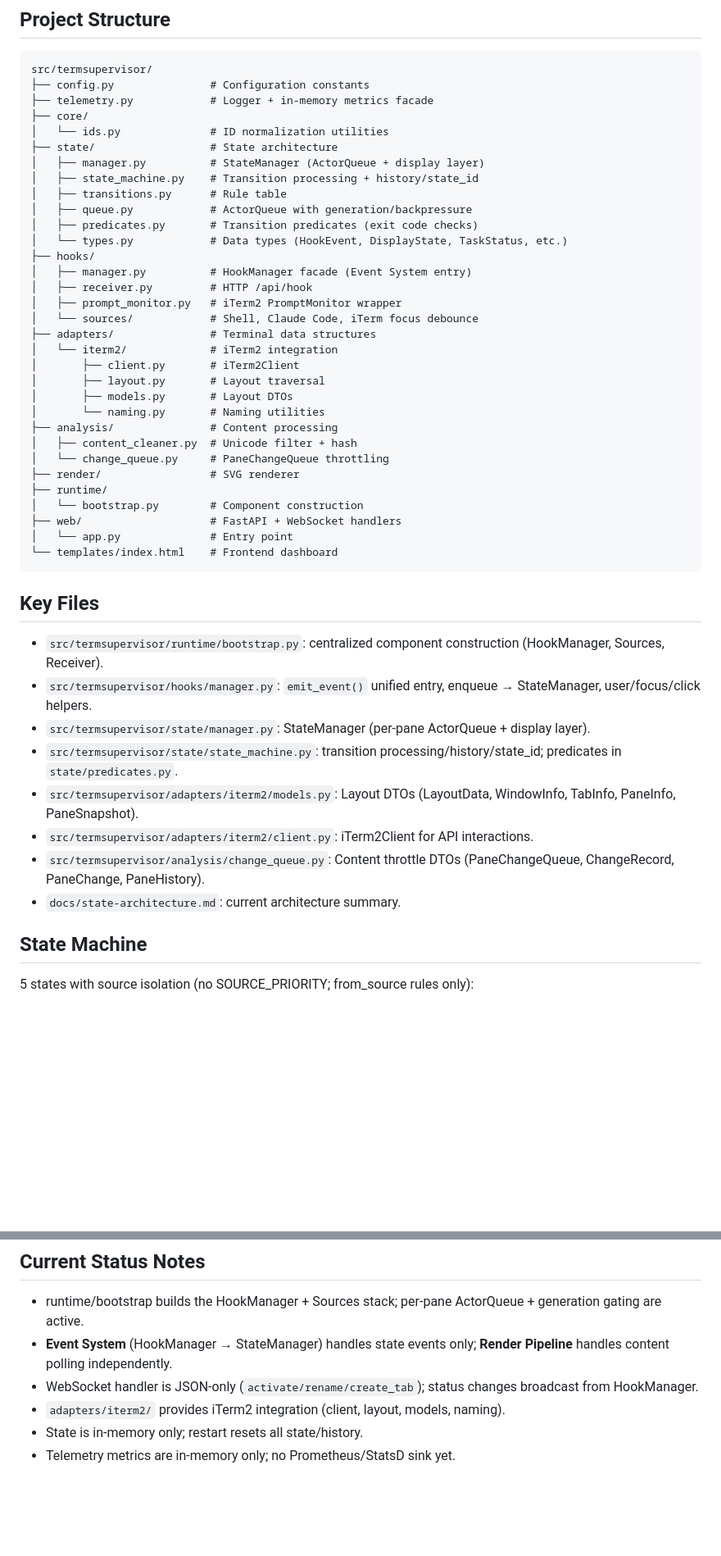
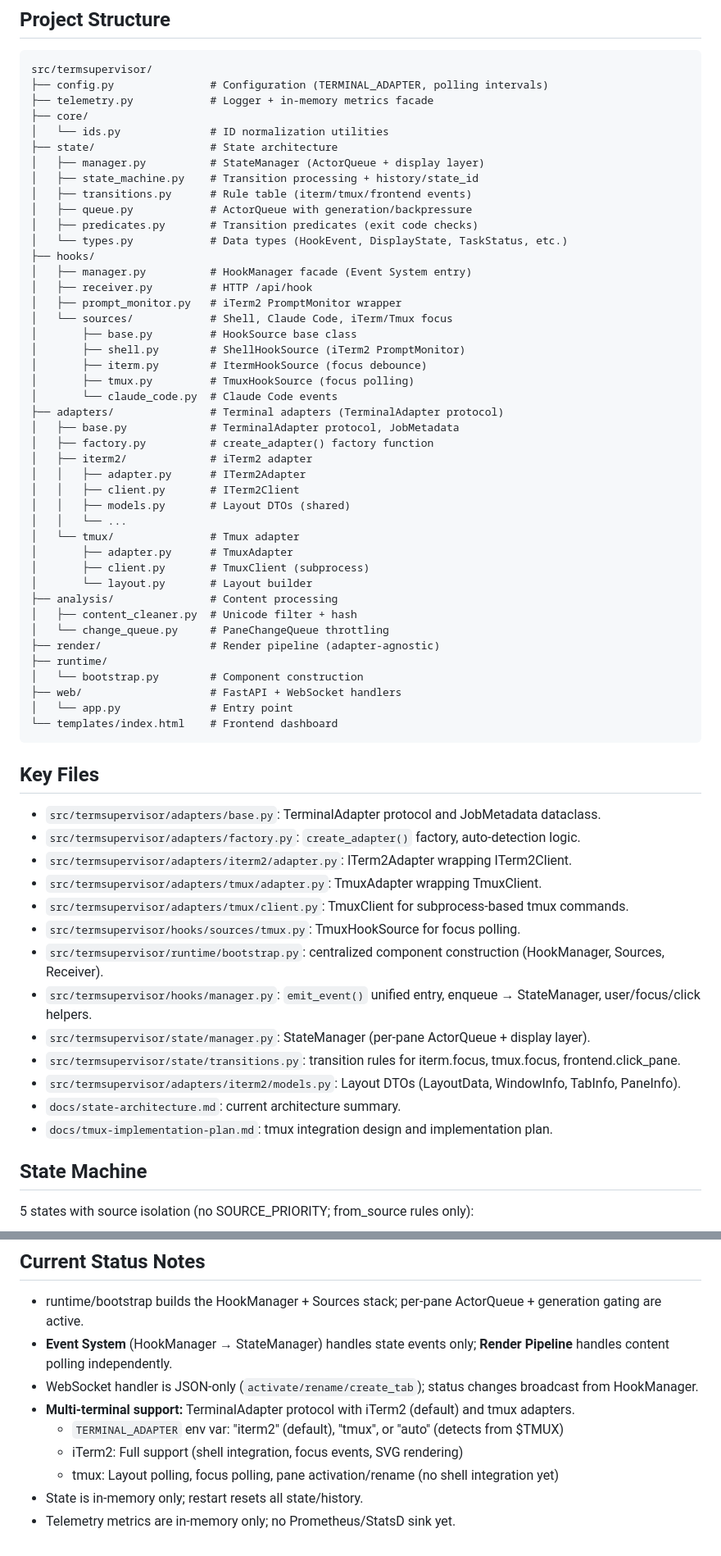
Before and after one commit to Lin-Guanguo/TermSupervisor, a Markdown page: AGENTS.md, 2 parts joined by grey strips. Shown at 82% size. Drawn GitHub-style; blank space fills up the shorter version.

Commit message:
docs: update documentation for tmux integration
- Update AGENTS.md (CLAUDE.md) with new architecture
  - Document TerminalAdapter protocol and adapters
  - Add tmux-related files to project structure
  - Update key files list with adapter components
  - Update state machine rules to include tmux.focus
  - Document TERMINAL_ADAPTER configuration
- Update tmux-implementation-plan.md with completion status

🤖 Generated with [Claude Code](https://claude.com/claude-code)

Co-Authored-By: Claude Opus 4.5 <noreply@anthropic.com>

````diff
--- a/AGENTS.md
+++ b/AGENTS.md
@@ -33,14 +34,14 @@ Dashboard: http://localhost:8765
 
 ```
 src/termsupervisor/
-├── config.py               # Configuration constants
+├── config.py               # Configuration (TERMINAL_ADAPTER, polling intervals)
 ├── telemetry.py            # Logger + in-memory metrics facade
 ├── core/
 │   └── ids.py              # ID normalization utilities
 ├── state/                  # State architecture
 │   ├── manager.py          # StateManager (ActorQueue + display layer)
 │   ├── state_machine.py    # Transition processing + history/state_id
-│   ├── transitions.py      # Rule table
+│   ├── transitions.py      # Rule table (iterm/tmux/frontend events)
 │   ├── queue.py            # ActorQueue with generation/backpressure
 │   ├── predicates.py       # Transition predicates (exit code checks)
 │   └── types.py            # Data types (HookEvent, DisplayState, TaskStatus, etc.)
@@ -48,17 +49,28 @@ src/termsupervisor/
 │   ├── manager.py          # HookManager facade (Event System entry)
 │   ├── receiver.py         # HTTP /api/hook
 │   ├── prompt_monitor.py   # iTerm2 PromptMonitor wrapper
-│   └── sources/            # Shell, Claude Code, iTerm focus debounce
-├── adapters/               # Terminal data structures
-│   └── iterm2/             # iTerm2 integration
-│       ├── client.py       # iTerm2Client
-│       ├── layout.py       # Layout traversal
-│       ├── models.py       # Layout DTOs
-│       └── naming.py       # Naming utilities
+│   └── sources/            # Shell, Claude Code, iTerm/Tmux focus
+│       ├── base.py         # HookSource base class
+│       ├── shell.py        # ShellHookSource (iTerm2 PromptMonitor)
+│       ├── iterm.py        # ItermHookSource (focus debounce)
+│       ├── tmux.py         # TmuxHookSource (focus polling)
+│       └── claude_code.py  # Claude Code events
+├── adapters/               # Terminal adapters (TerminalAdapter protocol)
+│   ├── base.py             # TerminalAdapter protocol, JobMetadata
+│   ├── factory.py          # create_adapter() factory function
+│   ├── iterm2/             # iTerm2 adapter
+│   │   ├── adapter.py      # ITerm2Adapter
+│   │   ├── client.py       # ITerm2Client
+│   │   ├── models.py       # Layout DTOs (shared)
+│   │   └── ...
+│   └── tmux/               # Tmux adapter
+│       ├── adapter.py      # TmuxAdapter
+│       ├── client.py       # TmuxClient (subprocess)
+│       └── layout.py       # Layout builder
 ├── analysis/               # Content processing
 │   ├── content_cleaner.py  # Unicode filter + hash
 │   └── change_queue.py     # PaneChangeQueue throttling
-├── render/                 # SVG renderer
+├── render/                 # Render pipeline (adapter-agnostic)
 ├── runtime/
 │   └── bootstrap.py        # Component construction
 ├── web/                    # FastAPI + WebSocket handlers
@@ -68,14 +80,19 @@ src/termsupervisor/
 
 ## Key Files
 
+- `src/termsupervisor/adapters/base.py`: TerminalAdapter protocol and JobMetadata dataclass.
+- `src/termsupervisor/adapters/factory.py`: `create_adapter()` factory, auto-detection logic.
+- `src/termsupervisor/adapters/iterm2/adapter.py`: ITerm2Adapter wrapping ITerm2Client.
+- `src/termsupervisor/adapters/tmux/adapter.py`: TmuxAdapter wrapping TmuxClient.
+- `src/termsupervisor/adapters/tmux/client.py`: TmuxClient for subprocess-based tmux commands.
+- `src/termsupervisor/hooks/sources/tmux.py`: TmuxHookSource for focus polling.
 - `src/termsupervisor/runtime/bootstrap.py`: centralized component construction (HookManager, Sources, Receiver).
 - `src/termsupervisor/hooks/manager.py`: `emit_event()` unified entry, enqueue → StateManager, user/focus/click helpers.
 - `src/termsupervisor/state/manager.py`: StateManager (per-pane ActorQueue + display layer).
-- `src/termsupervisor/state/state_machine.py`: transition processing/history/state_id; predicates in `state/predicates.py`.
-- `src/termsupervisor/adapters/iterm2/models.py`: Layout DTOs (LayoutData, WindowInfo, TabInfo, PaneInfo, PaneSnapshot).
-- `src/termsupervisor/adapters/iterm2/client.py`: iTerm2Client for API interactions.
-- `src/termsupervisor/analysis/change_queue.py`: Content throttle DTOs (PaneChangeQueue, ChangeRecord, PaneChange, PaneHistory).
+- `src/termsupervisor/state/transitions.py`: transition rules for iterm.focus, tmux.focus, frontend.click_pane.
+- `src/termsupervisor/adapters/iterm2/models.py`: Layout DTOs (LayoutData, WindowInfo, TabInfo, PaneInfo).
 - `docs/state-architecture.md`: current architecture summary.
+- `docs/tmux-implementation-plan.md`: tmux integration design and implementation plan.
 
 ## State Machine
 
@@ -132,6 +149,9 @@ Content changes are handled by the Render Pipeline only (independent from Event
 - runtime/bootstrap builds the HookManager + Sources stack; per-pane ActorQueue + generation gating are active.
 - **Event System** (HookManager → StateManager) handles state events only; **Render Pipeline** handles content polling independently.
 - WebSocket handler is JSON-only (`activate/rename/create_tab`); status changes broadcast from HookManager.
-- `adapters/iterm2/` provides iTerm2 integration (client, layout, models, naming).
+- **Multi-terminal support:** TerminalAdapter protocol with iTerm2 (default) and tmux adapters.
+  - `TERMINAL_ADAPTER` env var: "iterm2" (default), "tmux", or "auto" (detects from $TMUX)
+  - iTerm2: Full support (shell integration, focus events, SVG rendering)
+  - tmux: Layout polling, focus polling, pane activation/rename (no shell integration yet)
 - State is in-memory only; restart resets all state/history.
 - Telemetry metrics are in-memory only; no Prometheus/StatsD sink yet.
````
Also changed, not shown: other parts of AGENTS.md (+8 -7 lines), docs/tmux-implementation-plan.md (+10 -1 lines).
